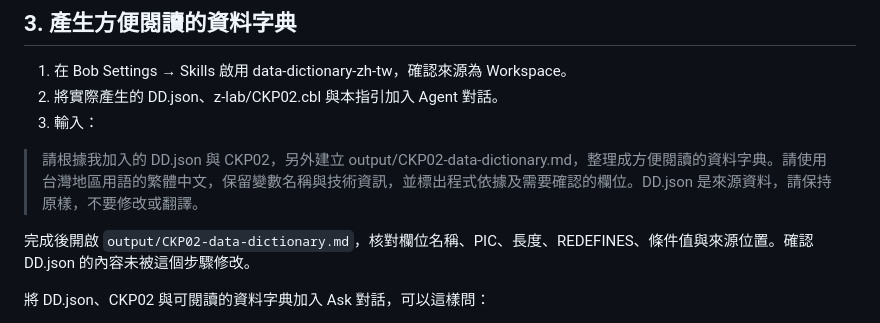
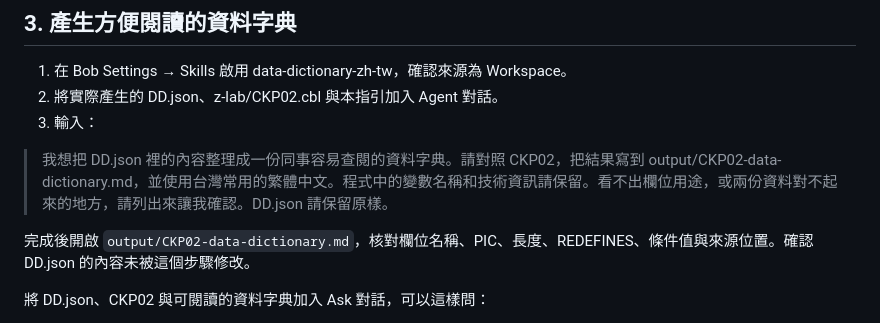
Before and after one commit to nicholas-yahung-chien/tcb-bob-workshop, a Markdown page: host-lab/PPZ-ANALYSIS.md, the part around the change. GitHub-like rendering.

Commit message:
Use natural wording for dictionary request

```diff
--- a/host-lab/PPZ-ANALYSIS.md
+++ b/host-lab/PPZ-ANALYSIS.md
@@ -22,7 +22,7 @@ Local Metadata 包含變數使用、敘述位置與程式結構。分析其他
 2. 將實際產生的 DD.json、z-lab/CKP02.cbl 與本指引加入 Agent 對話。
 3. 輸入：
 
-> 請根據我加入的 DD.json 與 CKP02，另外建立 output/CKP02-data-dictionary.md，整理成方便閱讀的資料字典。請使用台灣地區用語的繁體中文，保留變數名稱與技術資訊，並標出程式依據及需要確認的欄位。DD.json 是來源資料，請保持原樣，不要修改或翻譯。
+> 我想把 DD.json 裡的內容整理成一份同事容易查閱的資料字典。請對照 CKP02，把結果寫到 output/CKP02-data-dictionary.md，並使用台灣常用的繁體中文。程式中的變數名稱和技術資訊請保留。看不出欄位用途，或兩份資料對不起來的地方，請列出來讓我確認。DD.json 請保留原樣。
 
 完成後開啟 `output/CKP02-data-dictionary.md`，核對欄位名稱、PIC、長度、REDEFINES、條件值與來源位置。確認 DD.json 的內容未被這個步驟修改。
 
```
